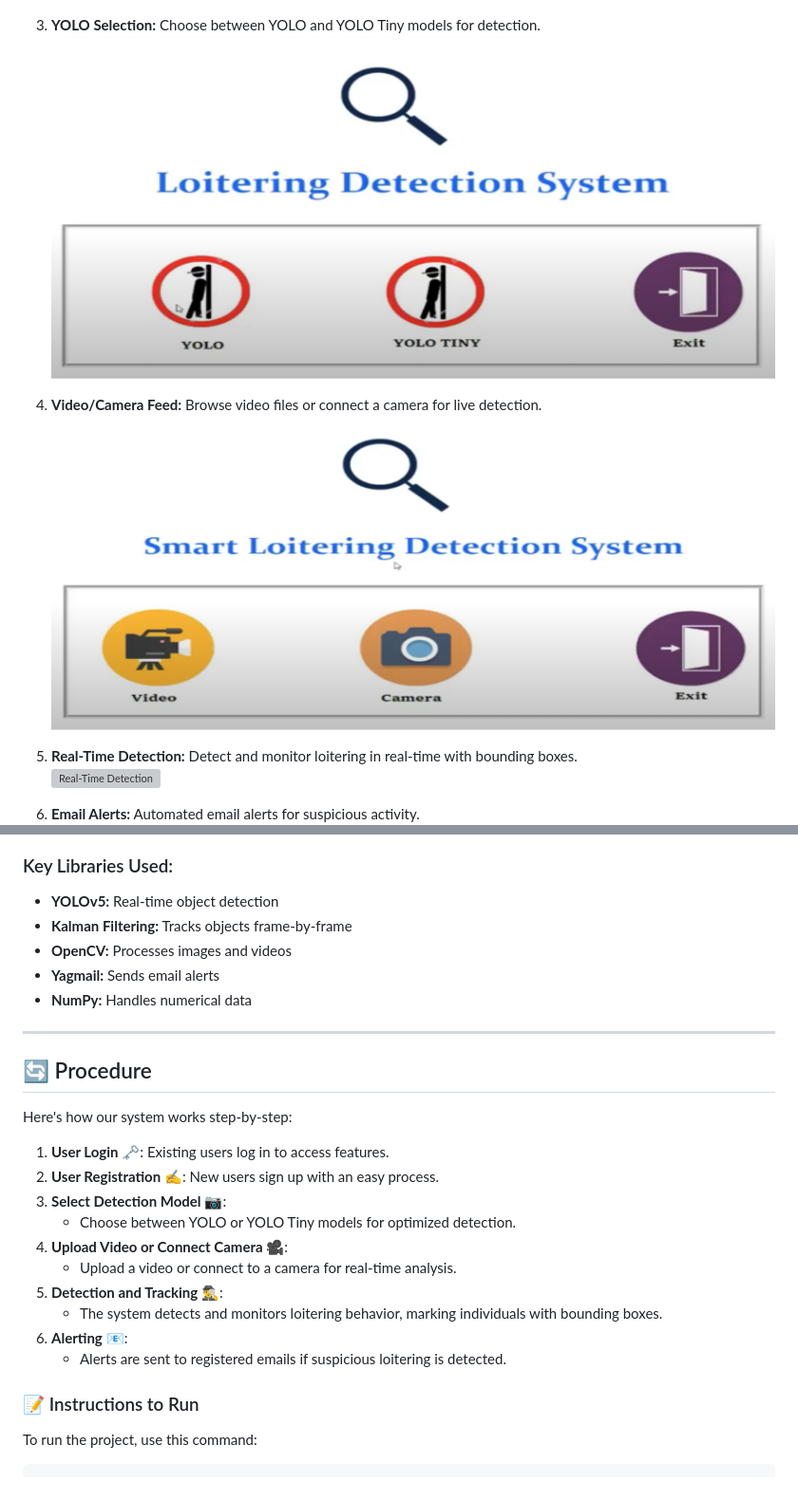
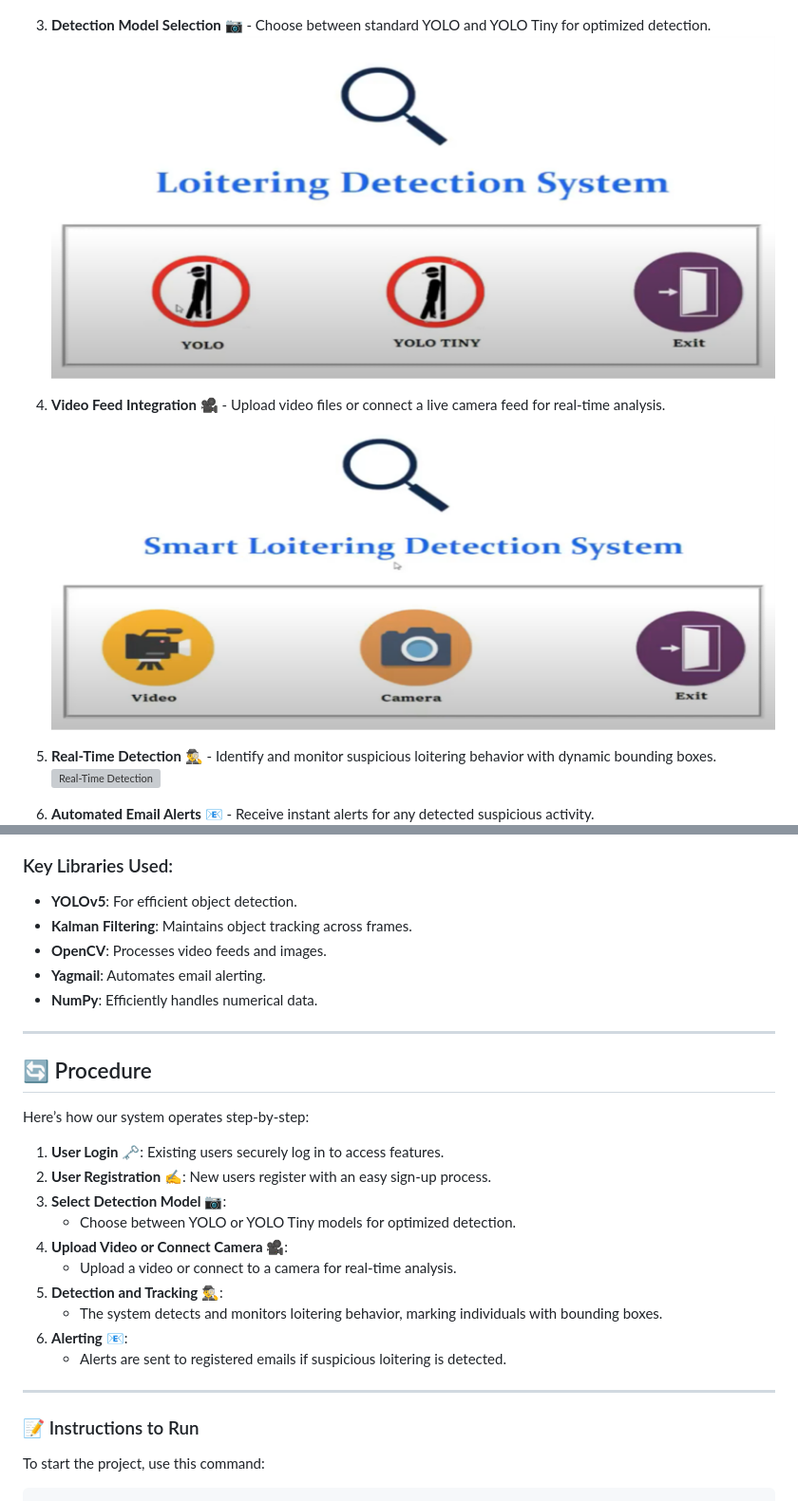
Before and after one commit to Shaikana87/Detection-of-Suspicious-Loitering-Using-Deep-Learning, a Markdown page: README.md, 2 parts joined by grey strips. Shown at 95% size. Drawn GitHub-style; grey boxes are pictures that could not be loaded.

````diff
--- a/README.md
+++ b/README.md
@@ -32,15 +30,15 @@ Here are some snapshots of our project in action:
    ![User Registration](images/registration.png)
 
-3. **YOLO Selection:** Choose between YOLO and YOLO Tiny models for detection.
-   ![YOLO Selection](images/select-yolo.png)
+3. **Detection Model Selection** 📷 - Choose between standard YOLO and YOLO Tiny for optimized detection.
+   ![Model Selection](images/select-yolo.png)
 
-4. **Video/Camera Feed:** Browse video files or connect a camera for live detection.
-   ![Browse Video](images/browse-video.png)
+4. **Video Feed Integration** 🎥 - Upload video files or connect a live camera feed for real-time analysis.
+   ![Video Feed](images/browse-video.png)
 
-5. **Real-Time Detection:** Detect and monitor loitering in real-time with bounding boxes.
+5. **Real-Time Detection** 🕵️‍♂️ - Identify and monitor suspicious loitering behavior with dynamic bounding boxes.
    ![Real-Time Detection](images/detection.png)
 
-6. **Email Alerts:** Automated email alerts for suspicious activity.
+6. **Automated Email Alerts** 📧 - Receive instant alerts for any detected suspicious activity.
    ![Email Alert](images/email-alert.png)
 
 ---
@@ -103,20 +102,20 @@ Automated loitering detection using YOLOv5 enhances security in public spaces, p
 ![Architecture Diagram](images/architecture-diagram.png)
 
 ### Key Libraries Used:
-- **YOLOv5:** Real-time object detection
-- **Kalman Filtering:** Tracks objects frame-by-frame
-- **OpenCV:** Processes images and videos
-- **Yagmail:** Sends email alerts
-- **NumPy:** Handles numerical data
+- **YOLOv5**: For efficient object detection.
+- **Kalman Filtering**: Maintains object tracking across frames.
+- **OpenCV**: Processes video feeds and images.
+- **Yagmail**: Automates email alerting.
+- **NumPy**: Efficiently handles numerical data.
 
 ---
 
 ## 🔄 Procedure
 
-Here's how our system works step-by-step:
+Here’s how our system operates step-by-step:
 
-1. **User Login** 🗝️: Existing users log in to access features.
-2. **User Registration** ✍️: New users sign up with an easy process.
+1. **User Login** 🗝️: Existing users securely log in to access features.
+2. **User Registration** ✍️: New users register with an easy sign-up process.
 3. **Select Detection Model** 📷:
    - Choose between YOLO or YOLO Tiny models for optimized detection.
 4. **Upload Video or Connect Camera** 🎥:
@@ -126,7 +125,9 @@ Here's how our system works step-by-step:
 6. **Alerting** 📧:
    - Alerts are sent to registered emails if suspicious loitering is detected.
 
+---
+
 ### 📝 Instructions to Run
-To run the project, use this command:
+To start the project, use this command:
 ```bash
 python start.py
````
Also changed, not shown: other parts of README.md (+36 -144 lines).
